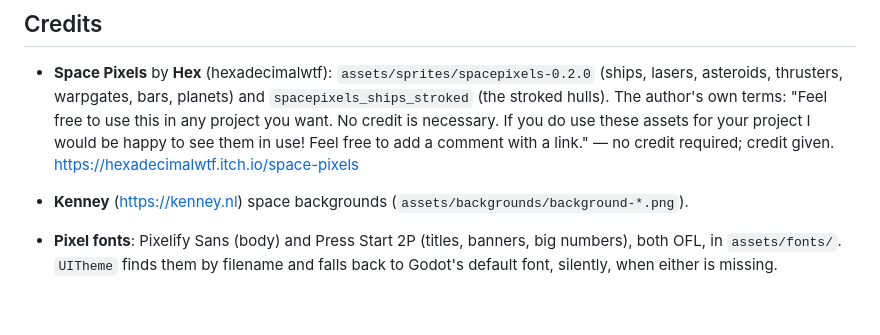
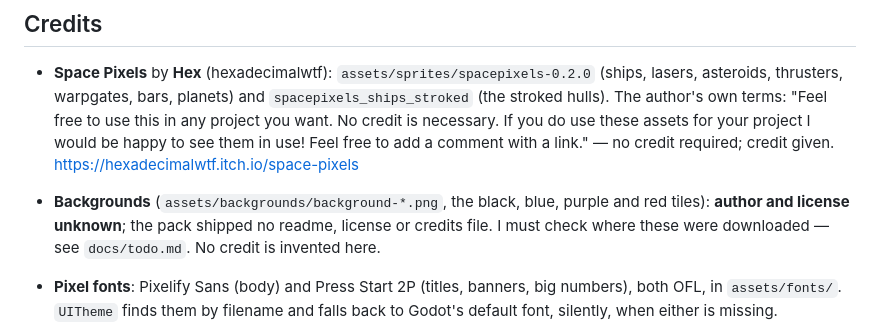
Before and after one commit to Akash-Das26/Astro-Dash2, a Markdown page: README.md, the part around the change. Rendered like a GitHub page; blank space fills up the shorter version.

Commit message:
Fix: drop the guessed Kenney credit for the background tiles
The Credits list still credited Kenney for assets/backgrounds/, which was never
checked against the pack. Item 2 asks for an unknown source rather than a guess,
and the third-party table and docs/todo.md already say so; the list now says the
same.

```diff
--- a/README.md
+++ b/README.md
@@ -600,7 +600,10 @@ For an itch.io embed use **960x600** and enable the fullscreen button.
   do use these assets for your project I would be happy to see them in use!
   Feel free to add a comment with a link." — no credit required; credit given.
   <https://hexadecimalwtf.itch.io/space-pixels>
-- **Kenney** (<https://kenney.nl>) space backgrounds (`assets/backgrounds/background-*.png`).
+- **Backgrounds** (`assets/backgrounds/background-*.png`, the black, blue,
+  purple and red tiles): **author and license unknown**; the pack shipped no
+  readme, license or credits file. I must check where these were downloaded —
+  see `docs/todo.md`. No credit is invented here.
 - **Pixel fonts**: Pixelify Sans (body) and Press Start 2P (titles, banners, big
   numbers), both OFL, in `assets/fonts/`. `UITheme` finds them by filename and
   falls back to Godot's default font, silently, when either is missing.
```
